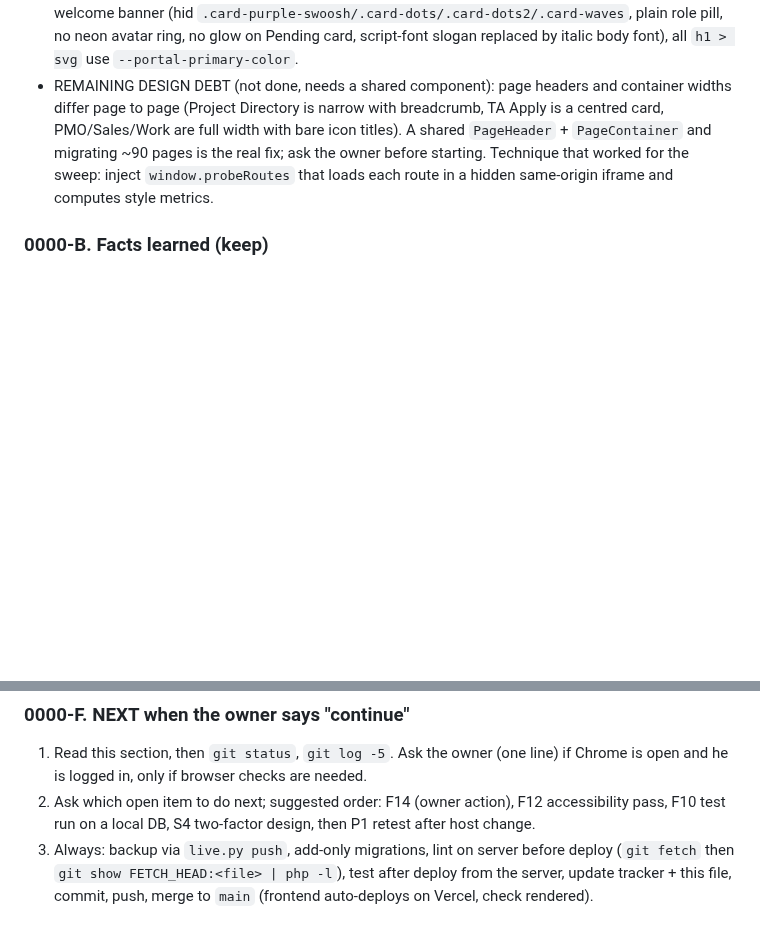
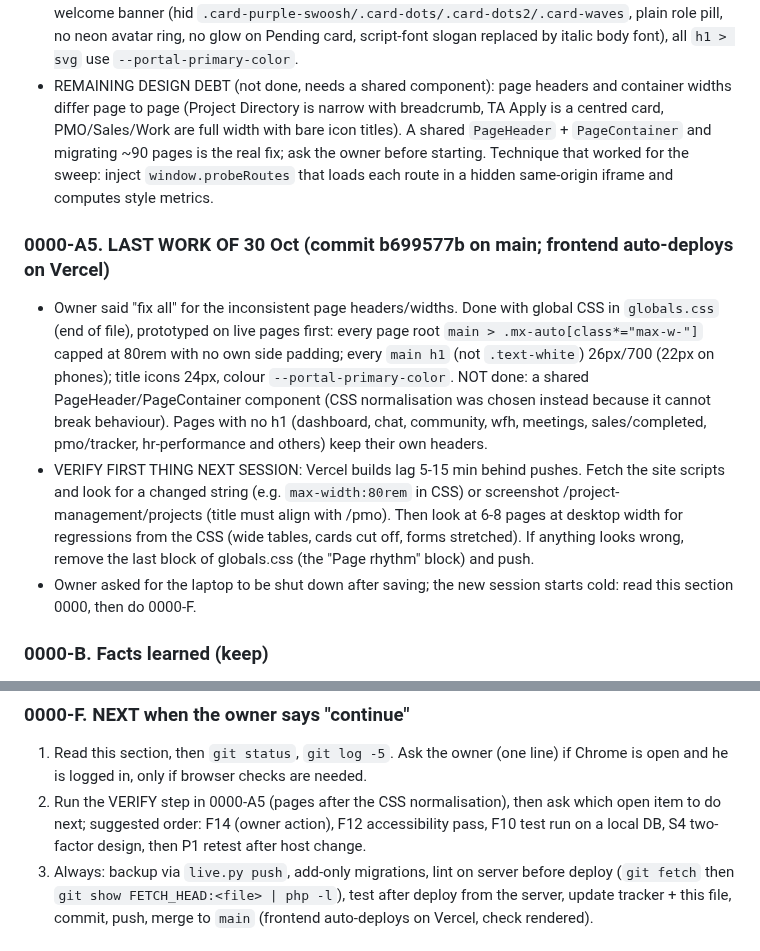
Before and after one commit to career-maker/Inter-Smart-Portal, a Markdown page: docs/roadmap/CHECKPOINT.md, 2 parts joined by grey strips. Rendered like a GitHub page; blank space fills up the shorter version.

Commit message:
docs: final handover for 30 Oct
Co-Authored-By: Claude Sonnet 5.5 <noreply@anthropic.com>
Claude-Session: https://claude.ai/code/session_014hu3rms8HBFQ4bHeM2x8Tp

```diff
--- a/docs/roadmap/CHECKPOINT.md
+++ b/docs/roadmap/CHECKPOINT.md
@@ -33,6 +33,11 @@ When the owner says "continue": do section 0000-F below. Everything is committed
 - Probed ~25 routes with a DOM metric script (gradients, glow shadows, tiny text, tracked uppercase, infinite animations, emoji, overflow) and looked at ~20 pages: metrics are low everywhere. Fixed: welcome banner (hid `.card-purple-swoosh/.card-dots/.card-dots2/.card-waves`, plain role pill, no neon avatar ring, no glow on Pending card, script-font slogan replaced by italic body font), all `h1 > svg` use `--portal-primary-color`.
 - REMAINING DESIGN DEBT (not done, needs a shared component): page headers and container widths differ page to page (Project Directory is narrow with breadcrumb, TA Apply is a centred card, PMO/Sales/Work are full width with bare icon titles). A shared `PageHeader` + `PageContainer` and migrating ~90 pages is the real fix; ask the owner before starting. Technique that worked for the sweep: inject `window.probeRoutes` that loads each route in a hidden same-origin iframe and computes style metrics.
 
+### 0000-A5. LAST WORK OF 30 Oct (commit b699577b on main; frontend auto-deploys on Vercel)
+- Owner said "fix all" for the inconsistent page headers/widths. Done with global CSS in `globals.css` (end of file), prototyped on live pages first: every page root `main > .mx-auto[class*="max-w-"]` capped at 80rem with no own side padding; every `main h1` (not `.text-white`) 26px/700 (22px on phones); title icons 24px, colour `--portal-primary-color`. NOT done: a shared PageHeader/PageContainer component (CSS normalisation was chosen instead because it cannot break behaviour). Pages with no h1 (dashboard, chat, community, wfh, meetings, sales/completed, pmo/tracker, hr-performance and others) keep their own headers.
+- VERIFY FIRST THING NEXT SESSION: Vercel builds lag 5-15 min behind pushes. Fetch the site scripts and look for a changed string (e.g. `max-width:80rem` in CSS) or screenshot /project-management/projects (title must align with /pmo). Then look at 6-8 pages at desktop width for regressions from the CSS (wide tables, cards cut off, forms stretched). If anything looks wrong, remove the last block of globals.css (the "Page rhythm" block) and push.
+- Owner asked for the laptop to be shut down after saving; the new session starts cold: read this section 0000, then do 0000-F.
+
 ### 0000-B. Facts learned (keep)
 - Spatie roles on live are ONLY: Accounts, Employee, Super Admin, Team Lead. `hasRole('HR')`/`'Admin'` never match; `User::role('HR')` throws RoleDoesNotExist.
 - Live URLs: files at `https://workplace.intersmart.in/api/storage/<path>`; API at `/api/api/...`; `/storage/...` at the host root is a different app (500).
@@ -51,7 +56,7 @@ When the owner says "continue": do section 0000-F below. Everything is committed
 
 ### 0000-F. NEXT when the owner says "continue"
 1. Read this section, then `git status`, `git log -5`. Ask the owner (one line) if Chrome is open and he is logged in, only if browser checks are needed.
-2. Ask which open item to do next; suggested order: F14 (owner action), F12 accessibility pass, F10 test run on a local DB, S4 two-factor design, then P1 retest after host change.
+2. Run the VERIFY step in 0000-A5 (pages after the CSS normalisation), then ask which open item to do next; suggested order: F14 (owner action), F12 accessibility pass, F10 test run on a local DB, S4 two-factor design, then P1 retest after host change.
 3. Always: backup via `live.py push`, add-only migrations, lint on server before deploy (`git fetch` then `git show FETCH_HEAD:<file> | php -l`), test after deploy from the server, update tracker + this file, commit, push, merge to `main` (frontend auto-deploys on Vercel, check rendered).
 
 ## 000. HANDOVER, END OF SESSION 29 Oct 2026 (READ THIS FIRST; it supersedes 00 where they differ)
```
